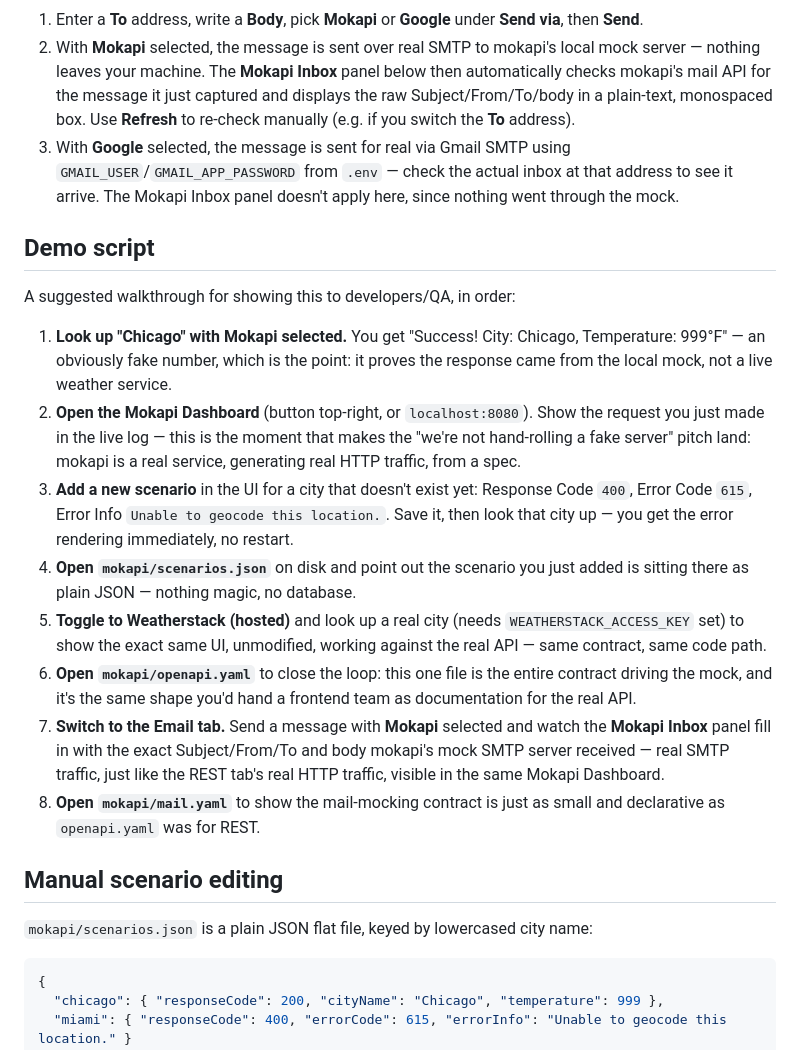
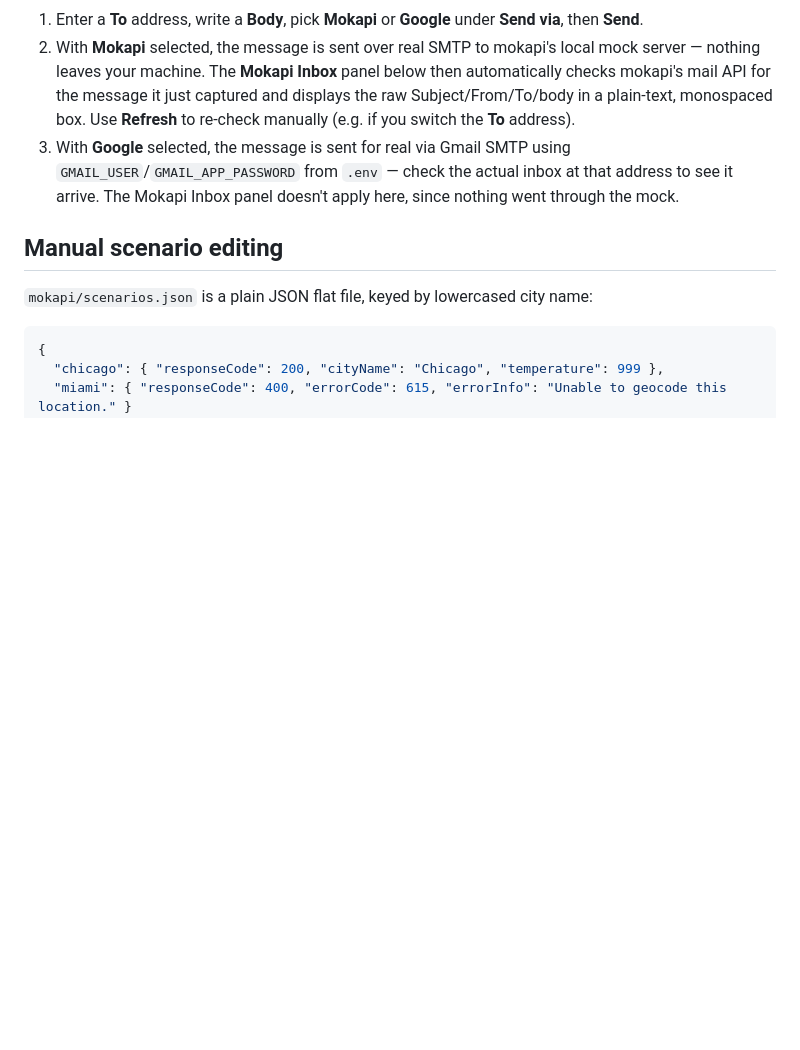
Before and after one commit to NateDogg12501/MokapiExample, a Markdown page: README.md, the part around one of its changes. GitHub-like rendering; blank space fills up the shorter version.

```diff
--- a/README.md
+++ b/README.md
@@ -204,38 +237,6 @@ The repo ships with one seeded scenario: `chicago` → 200, temperature 999°F.
    inbox at that address to see it arrive. The Mokapi Inbox panel doesn't
    apply here, since nothing went through the mock.
 
-## Demo script
-
-A suggested walkthrough for showing this to developers/QA, in order:
-
-1. **Look up "Chicago" with Mokapi selected.** You get "Success! City:
-   Chicago, Temperature: 999°F" — an obviously fake number, which is the
-   point: it proves the response came from the local mock, not a live
-   weather service.
-2. **Open the Mokapi Dashboard** (button top-right, or `localhost:8080`).
-   Show the request you just made in the live log — this is the moment that
-   makes the "we're not hand-rolling a fake server" pitch land: mokapi is a
-   real service, generating real HTTP traffic, from a spec.
-3. **Add a new scenario** in the UI for a city that doesn't exist yet:
-   Response Code `400`, Error Code `615`, Error Info `Unable to geocode this
-   location.`. Save it, then look that city up — you get the error rendering
-   immediately, no restart.
-4. **Open `mokapi/scenarios.json`** on disk and point out the scenario you
-   just added is sitting there as plain JSON — nothing magic, no database.
-5. **Toggle to Weatherstack (hosted)** and look up a real city (needs
-   `WEATHERSTACK_ACCESS_KEY` set) to show the exact same UI, unmodified,
-   working against the real API — same contract, same code path.
-6. **Open `mokapi/openapi.yaml`** to close the loop: this one file is the
-   entire contract driving the mock, and it's the same shape you'd hand a
-   frontend team as documentation for the real API.
-7. **Switch to the Email tab.** Send a message with **Mokapi** selected and
-   watch the **Mokapi Inbox** panel fill in with the exact Subject/From/To
-   and body mokapi's mock SMTP server received — real SMTP traffic, just
-   like the REST tab's real HTTP traffic, visible in the same Mokapi
-   Dashboard.
-8. **Open `mokapi/mail.yaml`** to show the mail-mocking contract is just as
-   small and declarative as `openapi.yaml` was for REST.
-
 ## Manual scenario editing
 
 `mokapi/scenarios.json` is a plain JSON flat file, keyed by lowercased city
```
Also changed, not shown: other parts of README.md (+74 -77 lines).
